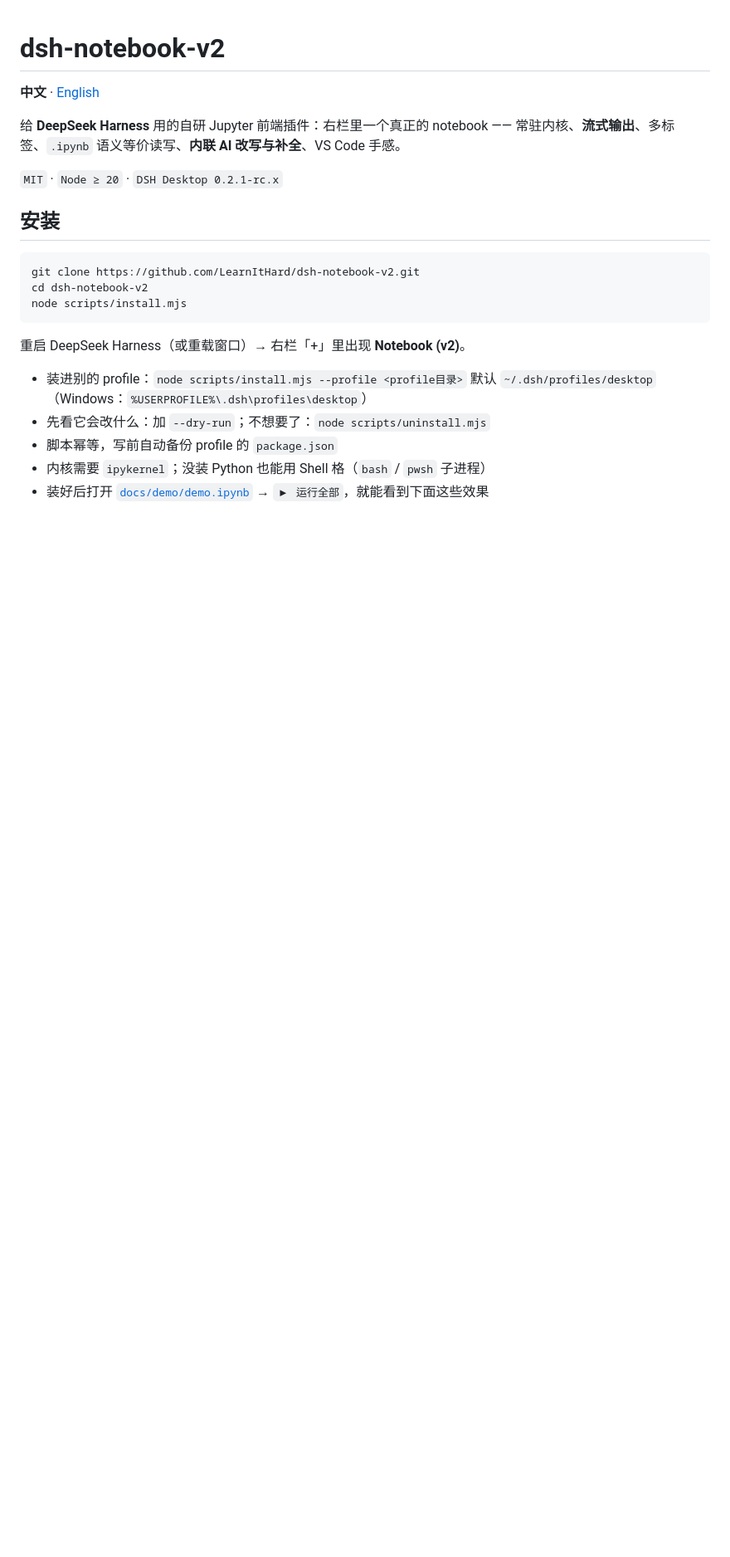
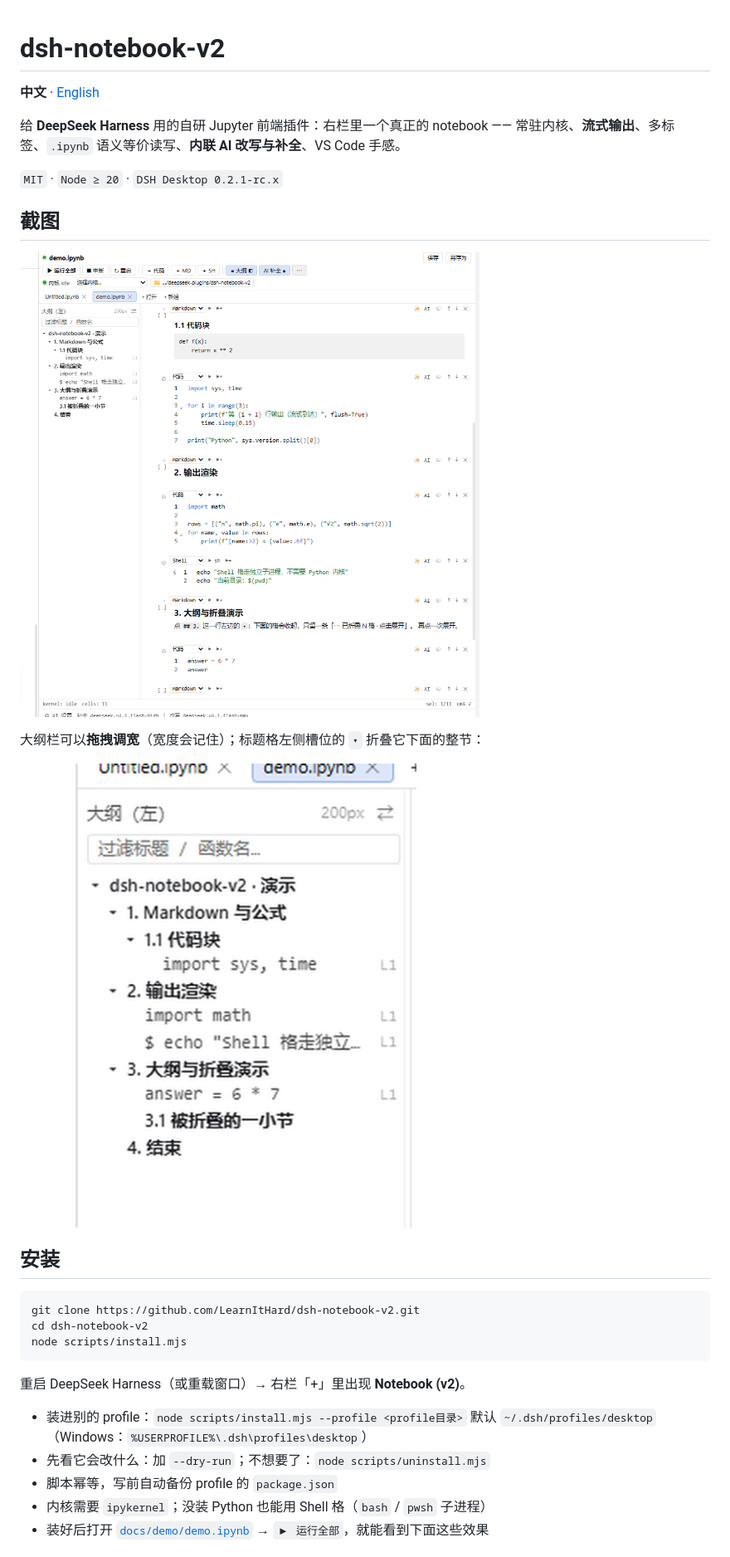
Before and after one commit to LearnItHard/dsh-notebook-v2, a Markdown page: README.md, the part around the change. Shown at 83% size. GitHub-like rendering; pictures changed too: docs/images/outline.png (added), docs/images/overview.png (added); blank space fills up the shorter version.

```diff
--- a/README.md
+++ b/README.md
@@ -6,6 +6,14 @@
 常驻内核、**流式输出**、多标签、`.ipynb` 语义等价读写、**内联 AI 改写与补全**、VS Code 手感。
 
 `MIT` · `Node ≥ 20` · `DSH Desktop 0.2.1-rc.x`
+
+## 截图
+
+![Notebook (v2) 面板：工具栏、大纲、单元格（markdown / 代码 / Shell）](docs/images/overview.png)
+
+大纲栏可以**拖拽调宽**（宽度会记住）；标题格左侧槽位的 `▾` 折叠它下面的整节：
+
+![大纲：markdown 标题 + 每格首行，点击跳转](docs/images/outline.png)
 
 ## 安装
 
```
Also changed, not shown: README.en.md (+8 -0 lines), 1 other file.
